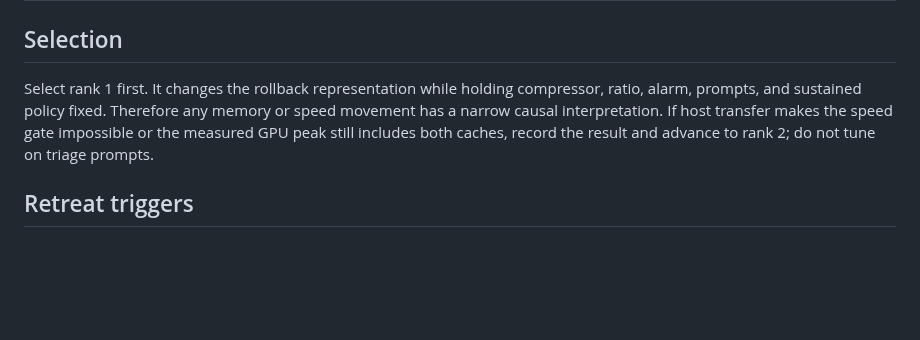
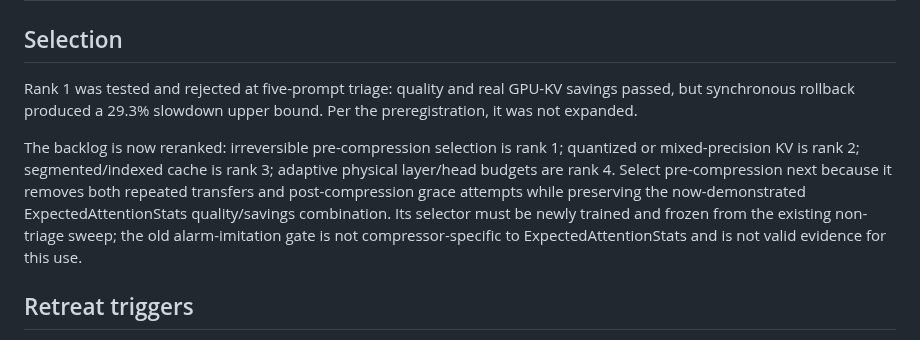
Before and after one commit to JoaquinCampo/herald, a Markdown page: docs/implementation/deployment_hypothesis_backlog.md, the part around the change. Drawn GitHub-style; blank space fills up the shorter version.

```diff
--- a/docs/implementation/deployment_hypothesis_backlog.md
+++ b/docs/implementation/deployment_hypothesis_backlog.md
@@ -16,7 +16,18 @@ The current bottleneck is not merely compressor quality. Both closed direct-cach
 
 ## Selection
 
-Select rank 1 first. It changes the rollback representation while holding compressor, ratio, alarm, prompts, and sustained policy fixed. Therefore any memory or speed movement has a narrow causal interpretation. If host transfer makes the speed gate impossible or the measured GPU peak still includes both caches, record the result and advance to rank 2; do not tune on triage prompts.
+Rank 1 was tested and rejected at five-prompt triage: quality and real GPU-KV
+savings passed, but synchronous rollback produced a 29.3% slowdown upper bound.
+Per the preregistration, it was not expanded.
+
+The backlog is now reranked: irreversible pre-compression selection is rank 1;
+quantized or mixed-precision KV is rank 2; segmented/indexed cache is rank 3;
+adaptive physical layer/head budgets are rank 4. Select pre-compression next
+because it removes both repeated transfers and post-compression grace attempts
+while preserving the now-demonstrated ExpectedAttentionStats quality/savings
+combination. Its selector must be newly trained and frozen from the existing
+non-triage sweep; the old alarm-imitation gate is not compressor-specific to
+ExpectedAttentionStats and is not valid evidence for this use.
 
 ## Retreat triggers
 
```
Also changed, not shown: docs/implementation/deployment_experiment_log.md (+25 -0 lines).
